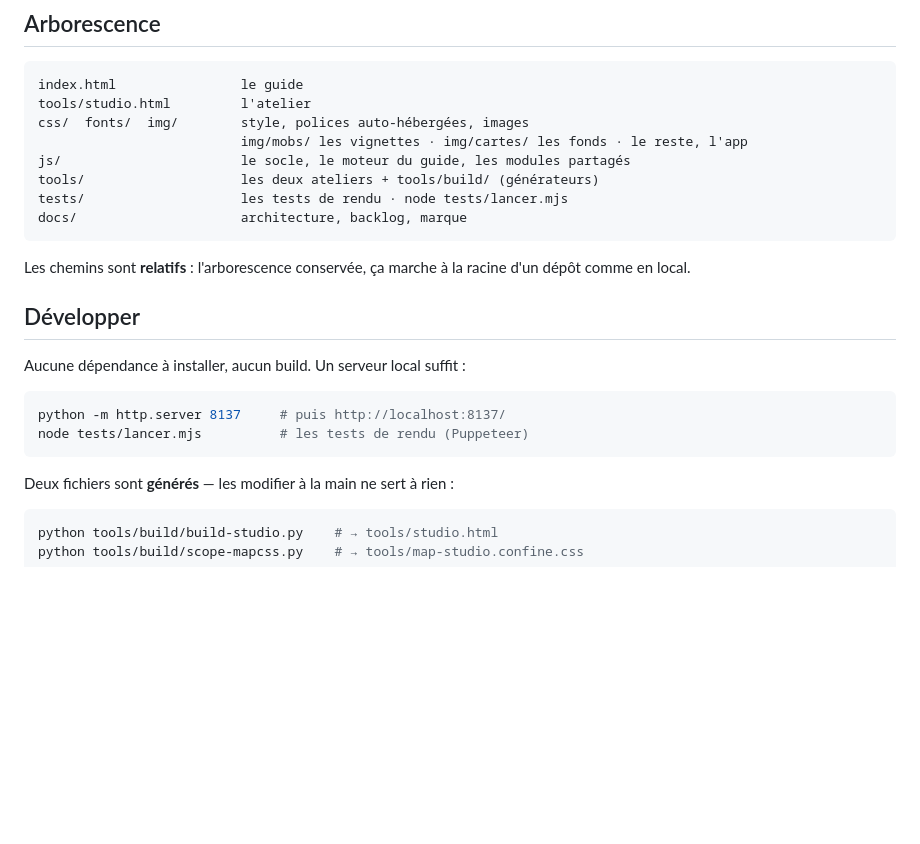
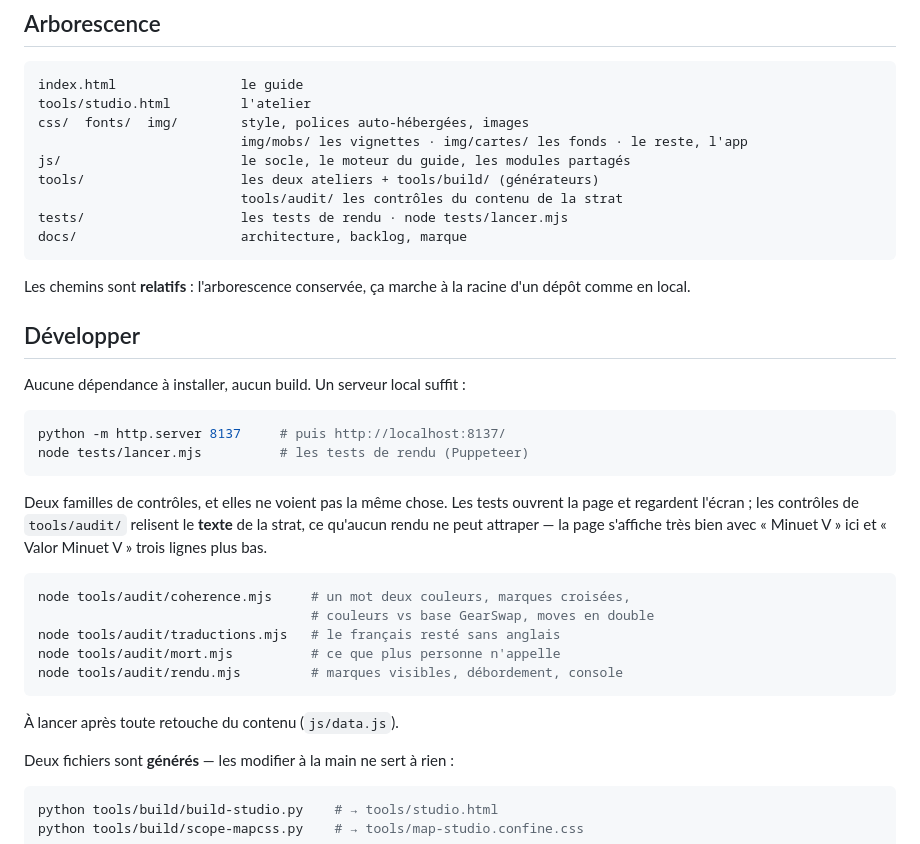
Before and after one commit to ejouanchicot/Sortie-Guide, a Markdown page: README.md, the part around the change. Drawn GitHub-style; blank space fills up the shorter version.

Commit message:
Deux écrivains de carte manquaient à la doc, et tools/audit n'y était pas
architecture.md citait cinq écrivains de TABLEAUX_CARTE — bossesConst,
packsConst, midsConst, routesConst, iconesConst. Il y en a sept : textsConst
et shapesConst, ceux du texte enrichi et des formes, n'y étaient pas. Qui
ajoutait un tableau de carte en se fiant à ce paragraphe en oubliait deux.

La liste porte maintenant le pourquoi, pas seulement les noms : un tableau
ajouté sans son écrivain perd ce qu'il portait au premier enregistrement.
C'est ce qui manquait pour que l'oubli ne se reproduise pas.

Le README, lui, ne mentionnait tools/audit nulle part — ni dans
l'arborescence, ni dans « Développer », qui ne citait que lancer.mjs.
CLAUDE.md et architecture.md en parlent six fois chacun ; la porte
d'entrée du dépôt les ignorait, alors qu'ils sont la moitié de la
vérification depuis qu'ils existent.

Et l'en-tête d'architecture.md annonçait « État au 13 août » alors que le
fichier a été repris six fois le 16. Une date qui traîne, c'est ce qui
fait qu'on cesse de croire un document.

````diff
--- a/README.md
+++ b/README.md
@@ -42,6 +42,7 @@ css/  fonts/  img/        style, polices auto-hébergées, images
                           img/mobs/ les vignettes · img/cartes/ les fonds · le reste, l'app
 js/                       le socle, le moteur du guide, les modules partagés
 tools/                    les deux ateliers + tools/build/ (générateurs)
+                          tools/audit/ les contrôles du contenu de la strat
 tests/                    les tests de rendu · node tests/lancer.mjs
 docs/                     architecture, backlog, marque
 ```
@@ -57,6 +58,21 @@ Aucune dépendance à installer, aucun build. Un serveur local suffit :
 python -m http.server 8137     # puis http://localhost:8137/
 node tests/lancer.mjs          # les tests de rendu (Puppeteer)
 ```
+
+Deux familles de contrôles, et elles ne voient pas la même chose. Les tests
+ouvrent la page et regardent l'écran ; les contrôles de `tools/audit/` relisent
+le **texte** de la strat, ce qu'aucun rendu ne peut attraper — la page s'affiche
+très bien avec « Minuet V » ici et « Valor Minuet V » trois lignes plus bas.
+
+```bash
+node tools/audit/coherence.mjs     # un mot deux couleurs, marques croisées,
+                                   # couleurs vs base GearSwap, moves en double
+node tools/audit/traductions.mjs   # le français resté sans anglais
+node tools/audit/mort.mjs          # ce que plus personne n'appelle
+node tools/audit/rendu.mjs         # marques visibles, débordement, console
+```
+
+À lancer après toute retouche du contenu (`js/data.js`).
 
 Deux fichiers sont **générés** — les modifier à la main ne sert à rien :
 
````
Also changed, not shown: docs/architecture.md (+5 -3 lines).
